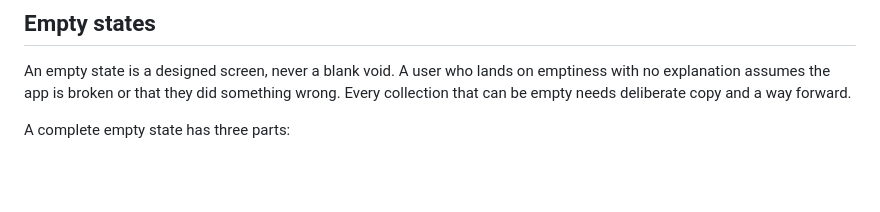
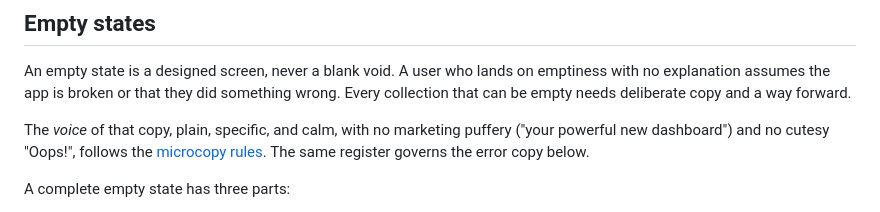
Before and after one commit to arjunlohan/finesse, a Markdown page: skills/finesse/interaction-states.md, the part around the change. GitHub-like rendering; blank space fills up the shorter version.

```diff
--- a/skills/finesse/interaction-states.md
+++ b/skills/finesse/interaction-states.md
@@ -269,6 +269,8 @@ Note the inversion: the shimmer is opted *in* via `(prefers-reduced-motion: no-p
 
 An empty state is a designed screen, never a blank void. A user who lands on emptiness with no explanation assumes the app is broken or that they did something wrong. Every collection that can be empty needs deliberate copy and a way forward.
 
+The *voice* of that copy, plain, specific, and calm, with no marketing puffery ("your powerful new dashboard") and no cutesy "Oops!", follows the [microcopy rules](typography.md#microcopy). The same register governs the error copy below.
+
 A complete empty state has three parts:
 
 1. **A one-line explanation**: what belongs here and why it's empty right now.
```
Also changed, not shown: skills/finesse/SKILL.md (+3 -1 lines), skills/finesse/typography.md (+17 -0 lines).
